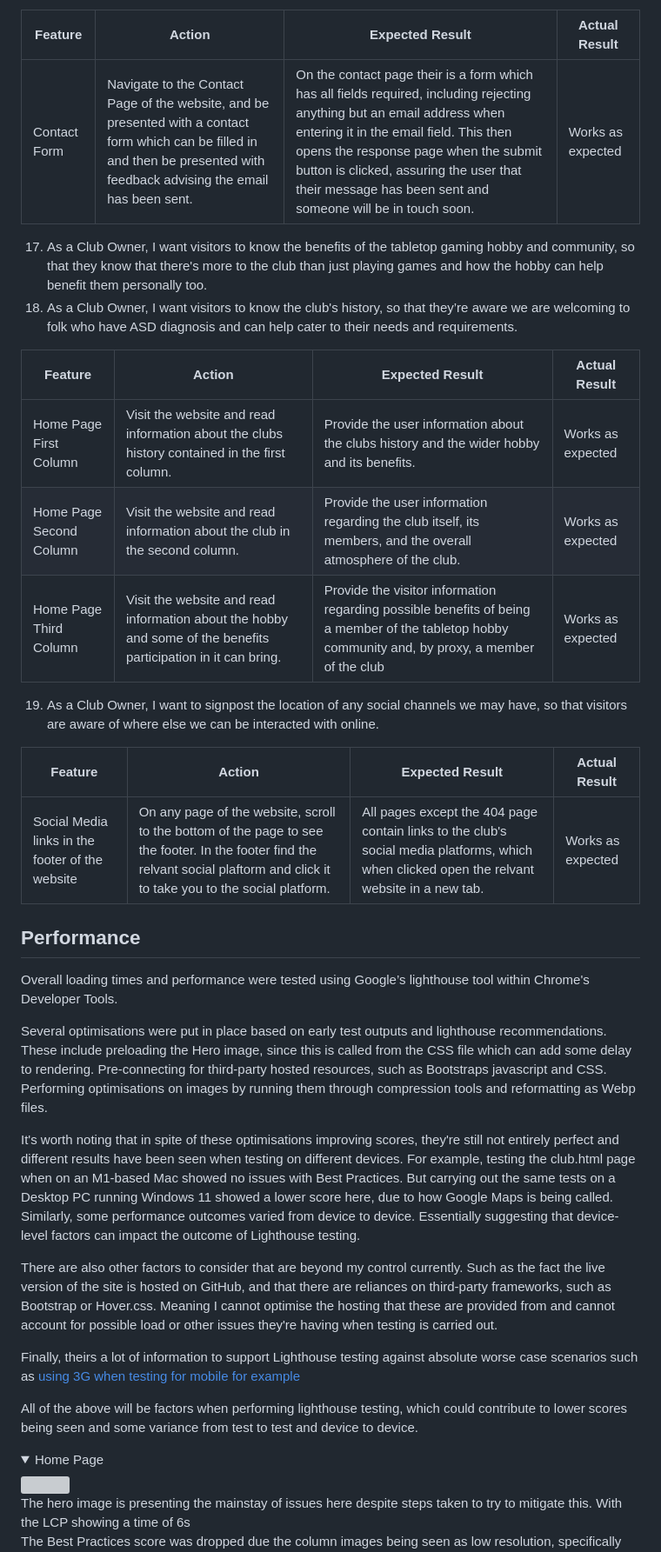
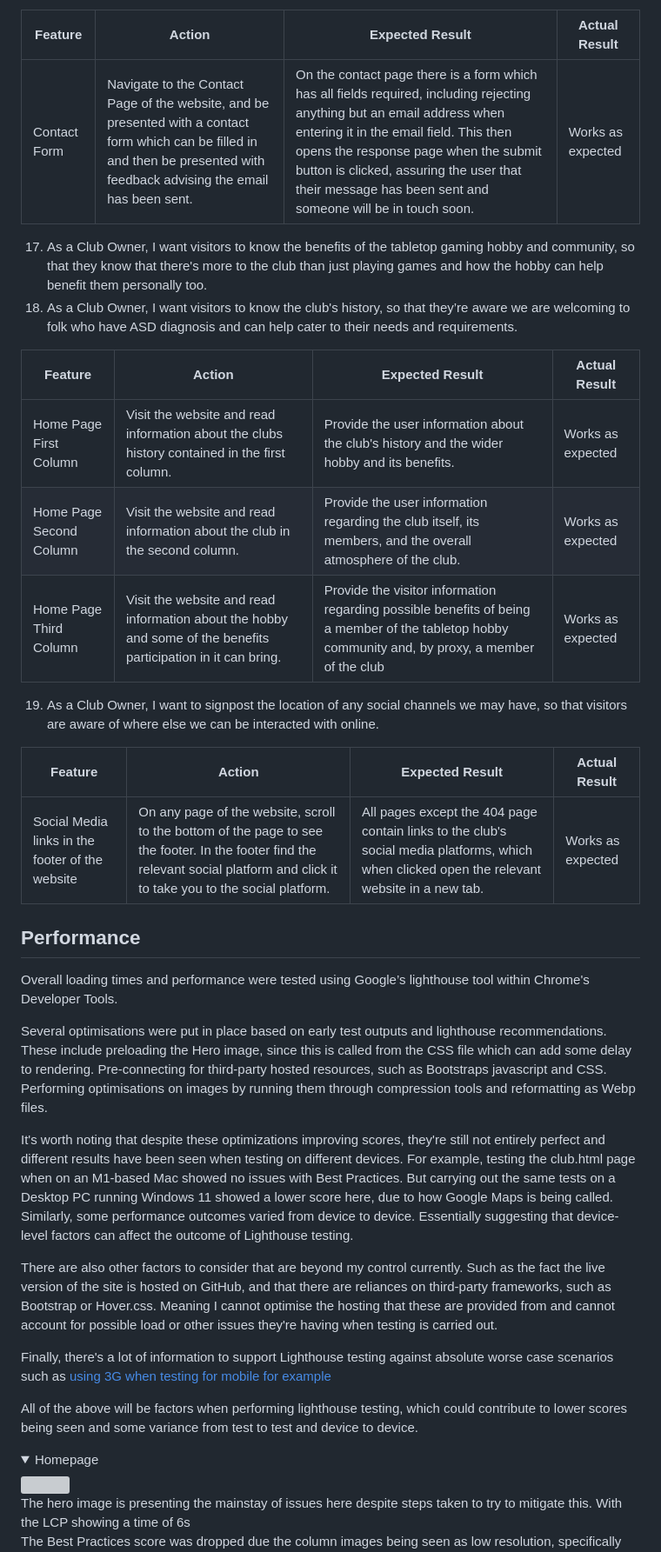
Before and after one commit to monkphin/nlaw, a Markdown page: README.md, the part around one of its changes. Shown at 87% size. Rendered like a GitHub page; folded sections open; grey boxes are pictures that could not be loaded.

Commit message:
Corrected typos and spelling issues in the readme

```diff
--- a/README.md
+++ b/README.md
@@ -593,25 +580,22 @@ Comments included that the colour choice was calming and easy on the eye and tha
 
 | Feature      | Action                                                                                                                                                                         | Expected Result                                                                                                                                                                                                                                                                                                      | Actual Result     |
 | ------------ | ------------------------------------------------------------------------------------------------------------------------------------------------------------------------------ | -------------------------------------------------------------------------------------------------------------------------------------------------------------------------------------------------------------------------------------------------------------------------------------------------------------------- | ----------------- |
-| Contact Form | Navigate to the Contact Page of the website, and be presented with a contact form which can be filled in and then be presented with feedback advising the email has been sent. | On the contact page their is a form which has all fields required, including rejecting anything but an email address when entering it in the email field. This then opens the response page when the submit button is clicked, assuring the user that their message has been sent and someone will be in touch soon. | Works as expected |
-
-
+| Contact Form | Navigate to the Contact Page of the website, and be presented with a contact form which can be filled in and then be presented with feedback advising the email has been sent. | On the contact page there is a form which has all fields required, including rejecting anything but an email address when entering it in the email field. This then opens the response page when the submit button is clicked, assuring the user that their message has been sent and someone will be in touch soon. | Works as expected |
 
 17. As a Club Owner, I want visitors to know the benefits of the tabletop gaming hobby and community, so that they know that there's more to the club than just playing games and how the hobby can help benefit them personally too.
 18. As a Club Owner, I want visitors to know the club's history, so that they’re aware we are welcoming to folk who have ASD diagnosis and can help cater to their needs and requirements.
 
 | Feature                 | Action                                                                                                         | Expected Result                                                                                                                                   | Actual Result     |
 | ----------------------- | -------------------------------------------------------------------------------------------------------------- | ------------------------------------------------------------------------------------------------------------------------------------------------- | ----------------- |
-| Home Page First Column  | Visit the website and read information about the clubs history contained in the first column.                  | Provide the user information about the clubs history and the wider hobby and its benefits.                                                        | Works as expected |
+| Home Page First Column  | Visit the website and read information about the clubs history contained in the first column.                  | Provide the user information about the club's history and the wider hobby and its benefits.                                                       | Works as expected |
 | Home Page Second Column | Visit the website and read information about the club in the second column.                                    | Provide the user information regarding the club itself, its members, and the overall atmosphere of the club.                                      | Works as expected |
 | Home Page Third Column  | Visit the website and read information about the hobby and some of the benefits participation in it can bring. | Provide the visitor information regarding possible benefits of being a member of the tabletop hobby community and, by proxy, a member of the club | Works as expected |
 
-
 19. As a Club Owner, I want to signpost the location of any social channels we may have, so that visitors are aware of where else we can be interacted with online.
 
-| Feature                                         | Action                                                                                                                                                                          | Expected Result                                                                                                                             | Actual Result     |
-| ----------------------------------------------- | ------------------------------------------------------------------------------------------------------------------------------------------------------------------------------- | ------------------------------------------------------------------------------------------------------------------------------------------- | ----------------- |
-| Social Media links in the footer of the website | On any page of the website, scroll to the bottom of the page to see the footer. In the footer find the relvant social plaftorm and click it to take you to the social platform. | All pages except the 404 page contain links to the club's social media platforms, which when clicked open the relvant website in a new tab. | Works as expected |
+| Feature                                         | Action                                                                                                                                                                           | Expected Result                                                                                                                              | Actual Result     |
+| ----------------------------------------------- | -------------------------------------------------------------------------------------------------------------------------------------------------------------------------------- | -------------------------------------------------------------------------------------------------------------------------------------------- | ----------------- |
+| Social Media links in the footer of the website | On any page of the website, scroll to the bottom of the page to see the footer. In the footer find the relevant social platform and click it to take you to the social platform. | All pages except the 404 page contain links to the club's social media platforms, which when clicked open the relevant website in a new tab. | Works as expected |
 
 ## Performance
 
@@ -619,16 +603,16 @@ Overall loading times and performance were tested using Google’s lighthouse to
 
 Several optimisations were put in place based on early test outputs and lighthouse recommendations. These include preloading the Hero image, since this is called from the CSS file which can add some delay to rendering. Pre-connecting for third-party hosted resources, such as Bootstraps javascript and CSS. Performing optimisations on images by running them through compression tools and reformatting as Webp files.
 
-It's worth noting that in spite of these optimisations improving scores, they're still not entirely perfect and different results have been seen when testing on different devices. For example, testing the club.html page when on an M1-based Mac showed no issues with Best Practices. But carrying out the same tests on a Desktop PC running Windows 11 showed a lower score here, due to how Google Maps is being called. Similarly, some performance outcomes varied from device to device. Essentially suggesting that device-level factors can impact the outcome of Lighthouse testing.
+It's worth noting that despite these optimizations improving scores, they're still not entirely perfect and different results have been seen when testing on different devices. For example, testing the club.html page when on an M1-based Mac showed no issues with Best Practices. But carrying out the same tests on a Desktop PC running Windows 11 showed a lower score here, due to how Google Maps is being called. Similarly, some performance outcomes varied from device to device. Essentially suggesting that device-level factors can affect the outcome of Lighthouse testing.
 
 There are also other factors to consider that are beyond my control currently. Such as the fact the live version of the site is hosted on GitHub, and that there are reliances on third-party frameworks, such as Bootstrap or Hover.css. Meaning I cannot optimise the hosting that these are provided from and cannot account for possible load or other issues they're having when testing is carried out.
 
-Finally, theirs a lot of information to support Lighthouse testing against absolute worse case scenarios such as [using 3G when testing for mobile for example](https://stackoverflow.com/questions/58394704/google-page-speed-insights-lighthouse-measurement-origin#:~:text=All%20tests%20are%20run%20using,3G%20network%20%26%204x%20CPU%20slowdown.&text=Concluding%20I%20would%20say%20that,not%20very%20clear%20about%20this.)
+Finally, there's a lot of information to support Lighthouse testing against absolute worse case scenarios such as [using 3G when testing for mobile for example](https://stackoverflow.com/questions/58394704/google-page-speed-insights-lighthouse-measurement-origin#:~:text=All%20tests%20are%20run%20using,3G%20network%20%26%204x%20CPU%20slowdown.&text=Concluding%20I%20would%20say%20that,not%20very%20clear%20about%20this.)
 
 All of the above will be factors when performing lighthouse testing, which could contribute to lower scores being seen and some variance from test to test and device to device.
 
 <details>
-<summary>Home Page</summary>
+<summary>Homepage</summary>
 <img src="docs/homepage-lighthouse.png">
 <br>The hero image is presenting the mainstay of issues here despite steps taken to try to mitigate this. With the LCP showing a time of 6s
 <br>
```
Also changed, not shown: other parts of README.md (+69 -69 lines).
